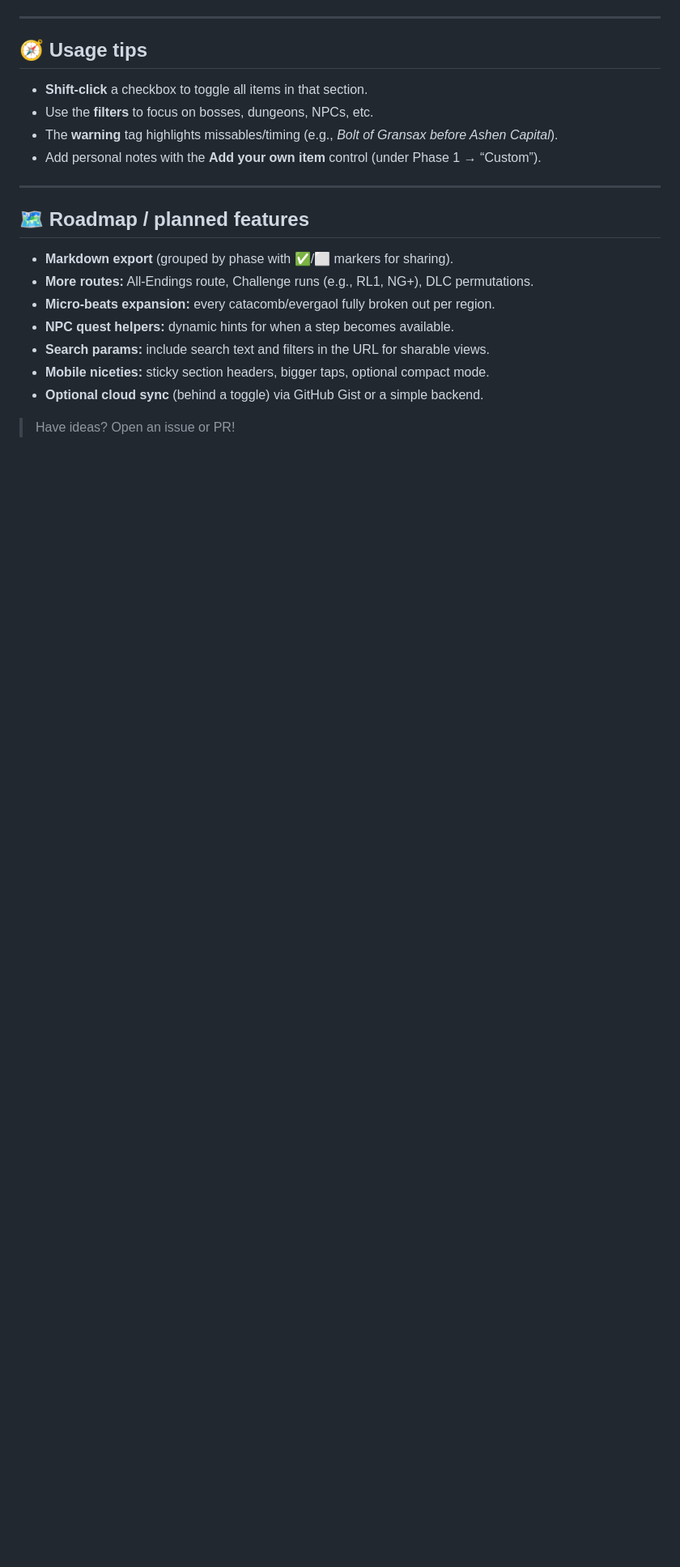
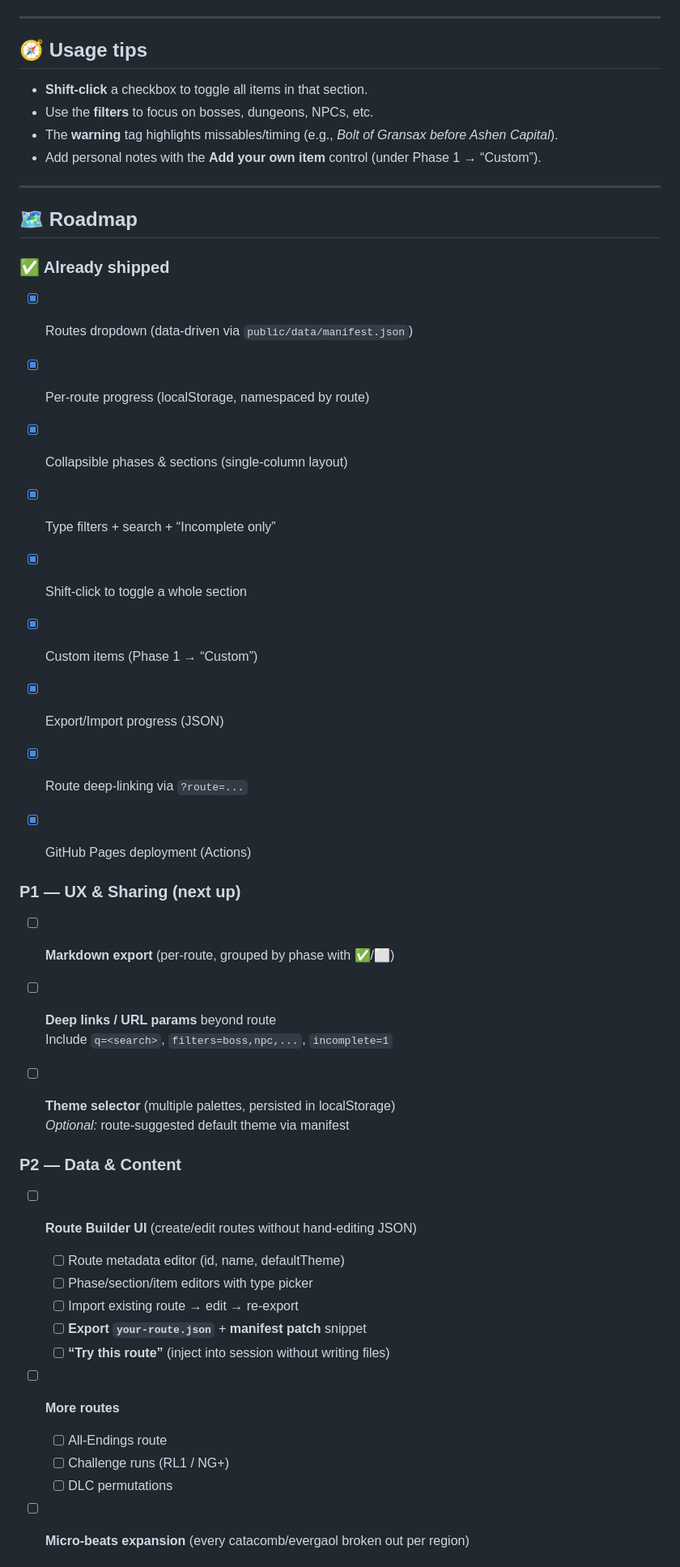
Before and after one commit to Evendyce/Elden-Ring-Tracker, a Markdown page: README.md, the part around one of its changes. Shown at 81% size. Drawn GitHub-style; blank space fills up the shorter version.

```diff
--- a/README.md
+++ b/README.md
@@ -169,14 +169,39 @@ Each route file (`public/data/*.json`) has a simple shape:
 
 ---
 
-## 🗺️ Roadmap / planned features
+## 🗺️ Roadmap
 
-* **Markdown export** (grouped by phase with ✅/⬜ markers for sharing).
-* **More routes:** All‑Endings route, Challenge runs (e.g., RL1, NG+), DLC permutations.
-* **Micro‑beats expansion:** every catacomb/evergaol fully broken out per region.
-* **NPC quest helpers:** dynamic hints for when a step becomes available.
-* **Search params:** include search text and filters in the URL for sharable views.
-* **Mobile niceties:** sticky section headers, bigger taps, optional compact mode.
-* **Optional cloud sync** (behind a toggle) via GitHub Gist or a simple backend.
+### ✅ Already shipped
+- [x] Routes dropdown (data-driven via `public/data/manifest.json`)
+- [x] Per-route progress (localStorage, namespaced by route)
+- [x] Collapsible phases & sections (single-column layout)
+- [x] Type filters + search + “Incomplete only”
+- [x] Shift-click to toggle a whole section
+- [x] Custom items (Phase 1 → “Custom”)
+- [x] Export/Import progress (JSON)
+- [x] Route deep-linking via `?route=...`
+- [x] GitHub Pages deployment (Actions)
 
-> Have ideas? Open an issue or PR!
+
+### P1 — UX & Sharing (next up)
+- [ ] **Markdown export** (per-route, grouped by phase with ✅/⬜)
+- [ ] **Deep links / URL params** beyond route
+      Include `q=<search>`, `filters=boss,npc,...`, `incomplete=1`
+- [ ] **Theme selector** (multiple palettes, persisted in localStorage)
+      _Optional:_ route-suggested default theme via manifest
+
+
+### P2 — Data & Content
+- [ ] **Route Builder UI** (create/edit routes without hand-editing JSON)
+  - [ ] Route metadata editor (id, name, defaultTheme)
+  - [ ] Phase/section/item editors with type picker
+  - [ ] Import existing route → edit → re-export
+  - [ ] **Export `your-route.json`** + **manifest patch** snippet
+  - [ ] **“Try this route”** (inject into session without writing files)
+- [ ] **More routes**
+  - [ ] All-Endings route
+  - [ ] Challenge runs (RL1 / NG+)
+  - [ ] DLC permutations
+- [ ] **Micro-beats expansion** (every catacomb/evergaol broken out per region)
+
+
```
Also changed, not shown: other parts of README.md (+15 -0 lines).
